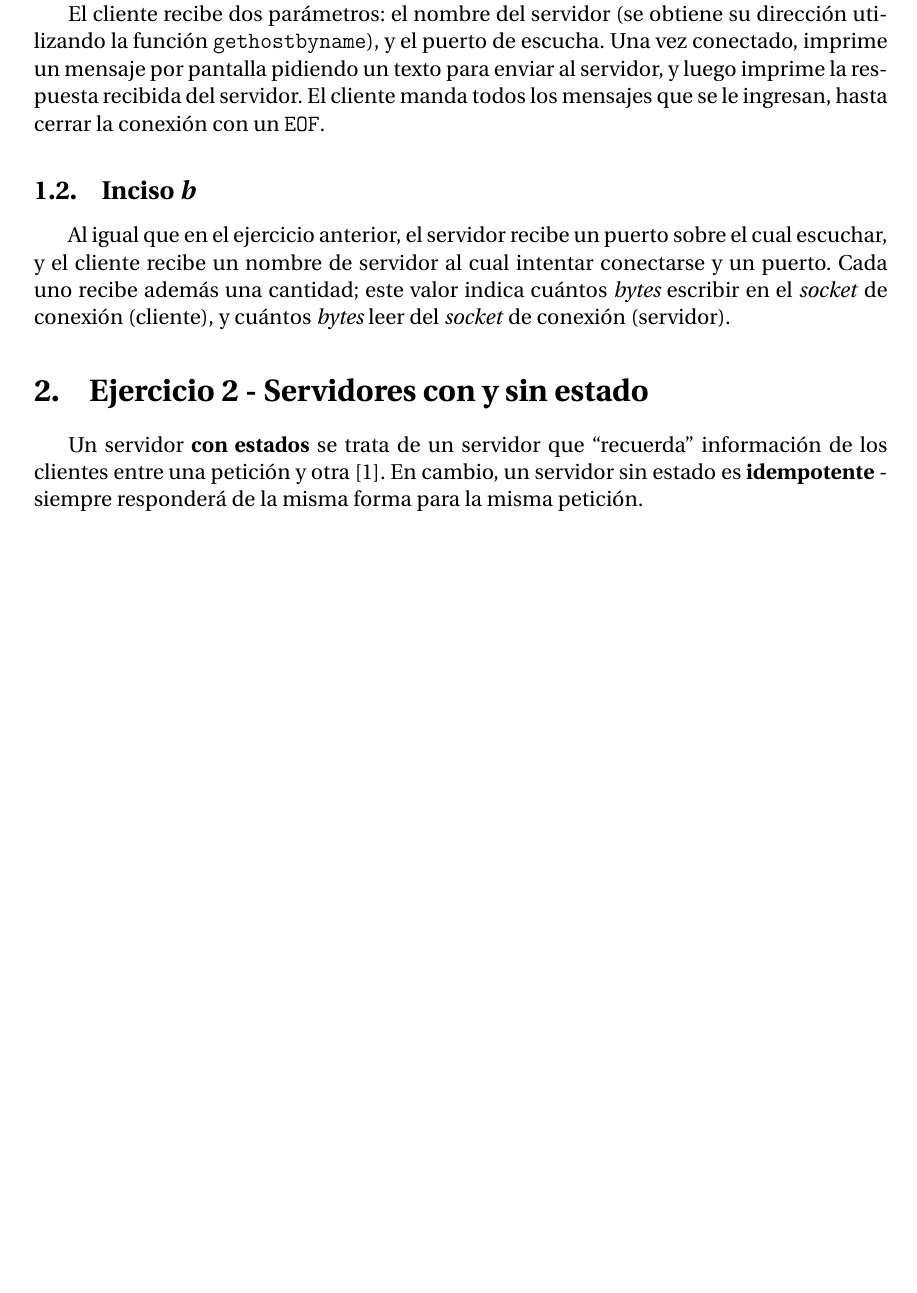
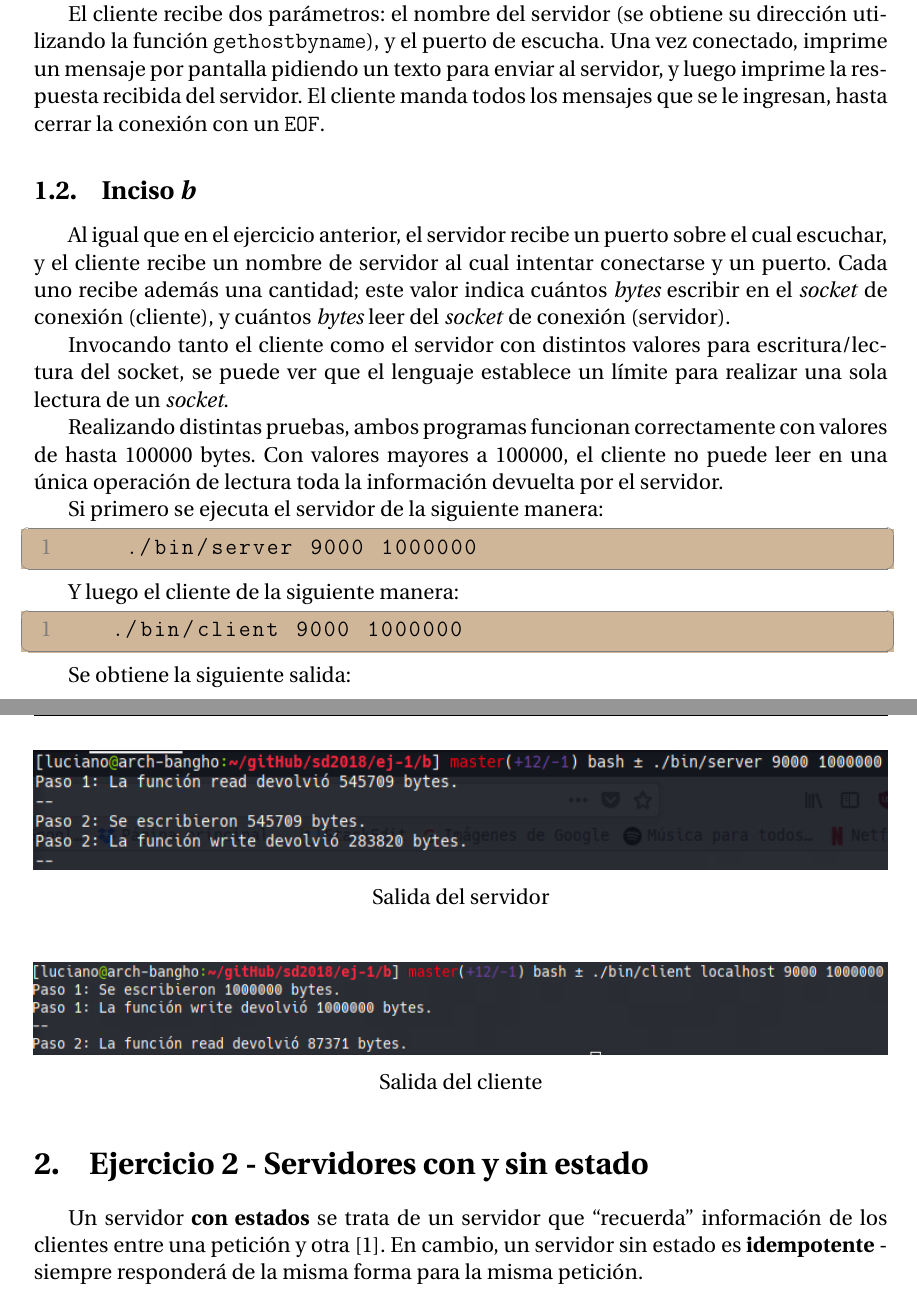
Before and after one commit to PaPablo/sd2018, a LaTeX document (informe/informe.tex): part of page 3 of 11 before the commit and two parts of pages 3 and 4 of 12 after it, the two joined at a grey line, cut so that both start at the same text, the shorter picture padded with empty space. Compiled offline with pdfLaTeX.

Commit message:
Actualizar informe

```diff
--- a/informe/informe.tex
+++ b/informe/informe.tex
@@ -33,6 +33,36 @@ El cliente recibe dos parámetros: el nombre del servidor (se obtiene su direcci
 \subsection{Inciso \emph{b}}
 
 Al igual que en el ejercicio anterior, el servidor recibe un puerto sobre el cual escuchar, y el cliente recibe un nombre de servidor al cual intentar conectarse y un puerto. Cada uno recibe además una cantidad; este valor indica cuántos \emph{bytes} escribir en el \emph{socket} de conexión (cliente), y cuántos \emph{bytes} leer del \emph{socket} de conexión (servidor).
+
+Invocando tanto el cliente como el servidor con distintos valores para escritura/lectura del socket, se puede ver que el lenguaje establece un límite para realizar una sola lectura de un \emph{socket}.
+
+Realizando distintas pruebas, ambos programas funcionan correctamente con valores de hasta 100000 bytes. Con valores mayores a 100000, el cliente no puede leer en una única operación de lectura toda la información devuelta por el servidor.
+
+Si primero se ejecuta el servidor de la siguiente manera:
+
+\begin{lstlisting}
+    ./bin/server 9000 1000000
+\end{lstlisting}
+
+Y luego el cliente de la siguiente manera:
+
+\begin{lstlisting}
+   ./bin/client 9000 1000000
+\end{lstlisting}
+
+Se obtiene la siguiente salida:
+
+\begin{figure}[H]
+    \centering
+    \includegraphics[width=\linewidth]{ej1b-server}
+    \caption{Salida del servidor}
+\end{figure}
+
+\begin{figure}[H]
+    \centering
+    \includegraphics[width=\linewidth]{ej1b-client}
+    \caption{Salida del cliente}
+\end{figure}
 
 \section{Ejercicio 2 - Servidores con y sin estado}
 
```
Also changed, not shown: informe/images/ej1b-client.png (added), informe/images/ej1b-server.png (added), informe/informe.tex (7 more changed lines).
